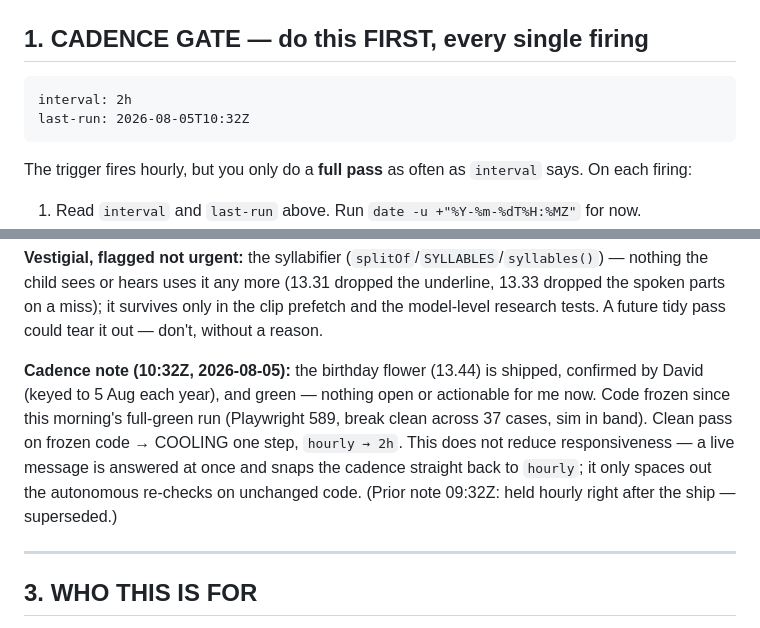
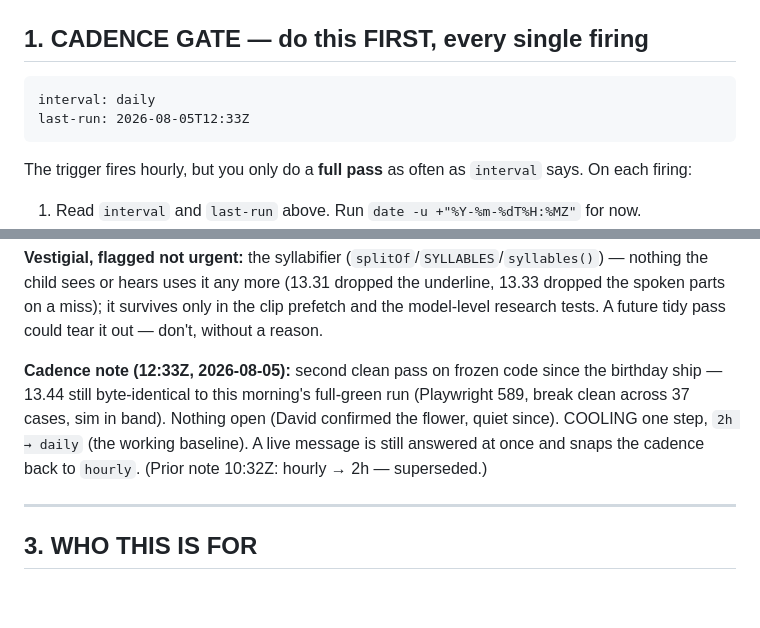
Before and after one commit to drplce/learn, a Markdown page: ROUTINE.md, 2 parts joined by grey strips. Rendered like a GitHub page; blank space fills up the shorter version.

Commit message:
ROUTINE — second clean frozen pass since 13.44; cadence 2h -> daily
Co-Authored-By: Claude Opus 4.8 <noreply@anthropic.com>
Claude-Session: https://claude.ai/code/session_01K5WbW9F53vGMZhZuhpcLBT

````diff
--- a/ROUTINE.md
+++ b/ROUTINE.md
@@ -12,8 +12,8 @@ touch the trigger again. David can retune the work or the cadence by editing thi
 <!-- STATE — the routine reads these two values, and rewrites them at the end of a real pass.
      Keep them on these exact lines in this exact format; nothing else parses them. -->
 ```
-interval: 2h
-last-run: 2026-08-05T10:32Z
+interval: daily
+last-run: 2026-08-05T12:33Z
 ```
 
 The trigger fires hourly, but you only do a **full pass** as often as `interval` says. On each
@@ -124,13 +124,11 @@ the child sees or hears uses it any more (13.31 dropped the underline, 13.33 dro
 parts on a miss); it survives only in the clip prefetch and the model-level research tests. A future
 tidy pass could tear it out — don't, without a reason.
 
-**Cadence note (10:32Z, 2026-08-05):** the birthday flower (13.44) is shipped, confirmed by David
-(keyed to 5 Aug each year), and green — nothing open or actionable for me now. Code frozen since
-this morning's full-green run (Playwright 589, break clean across 37 cases, sim in band). Clean pass
-on frozen code → COOLING one step, `hourly → 2h`. This does not reduce responsiveness — a live
-message is answered at once and snaps the cadence straight back to `hourly`; it only spaces out the
-autonomous re-checks on unchanged code. (Prior note 09:32Z: held hourly right after the ship —
-superseded.)
+**Cadence note (12:33Z, 2026-08-05):** second clean pass on frozen code since the birthday ship —
+13.44 still byte-identical to this morning's full-green run (Playwright 589, break clean across 37
+cases, sim in band). Nothing open (David confirmed the flower, quiet since). COOLING one step,
+`2h → daily` (the working baseline). A live message is still answered at once and snaps the cadence
+back to `hourly`. (Prior note 10:32Z: hourly → 2h — superseded.)
 
 ---
 
````
